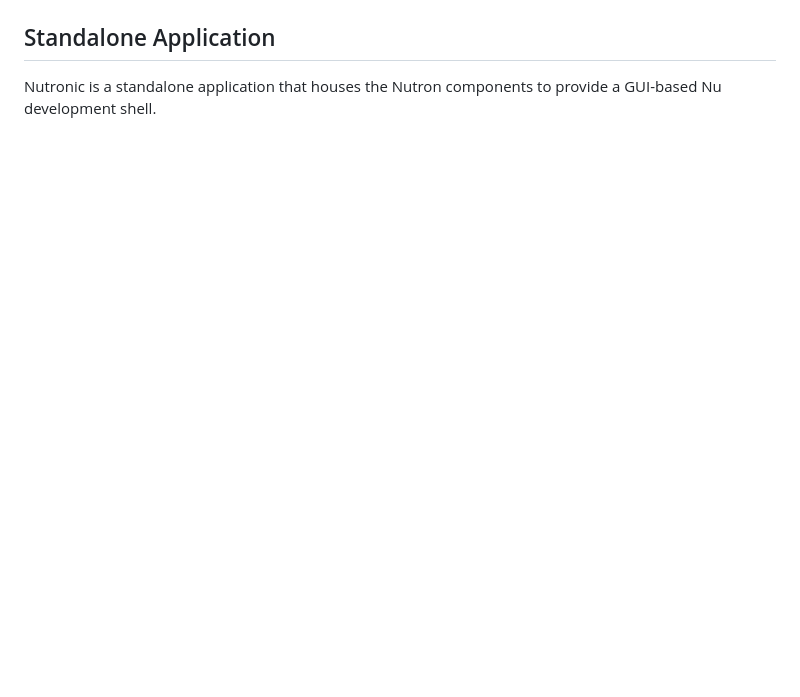
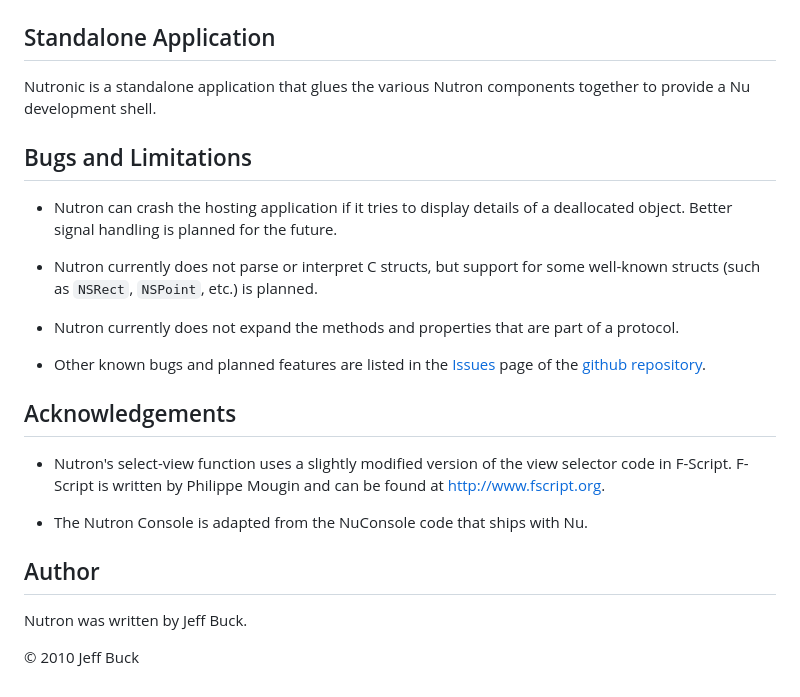
Before and after one commit to itfrombit/nutron, a Markdown page: index.md, the part around one of its changes. Drawn GitHub-style; blank space fills up the shorter version.

Commit message:
Trying new layout (from github)

```diff
--- a/index.md
+++ b/index.md
@@ -31,4 +78,29 @@ Components
 
 Standalone Application
 ----------------------
-Nutronic is a standalone application that houses the Nutron components to provide a GUI-based Nu development shell.
+Nutronic is a standalone application that glues the various Nutron components together to provide a Nu development shell.
+
+
+Bugs and Limitations
+--------------------
+- Nutron can crash the hosting application if it tries to display details of a deallocated object. Better signal handling is planned for the future.
+
+- Nutron currently does not parse or interpret C structs, but support for some well-known structs (such as `NSRect`, `NSPoint`, etc.) is planned.
+
+- Nutron currently does not expand the methods and properties that are part of a protocol.
+
+- Other known bugs and planned features are listed in the [Issues](http://github.com/itfrombit/nutron/issues) page of the [github repository](http://github.com/itfrombit/nutron).
+
+
+Acknowledgements
+----------------
+- Nutron's select-view function uses a slightly modified version of the view selector code in F-Script.  F-Script is written by Philippe Mougin and can be found at [http://www.fscript.org](http://www.fscript.org).
+
+- The Nutron Console is adapted from the NuConsole code that ships with Nu.
+
+
+Author
+------
+Nutron was written by Jeff Buck.
+
+&copy; 2010 Jeff Buck
```
Also changed, not shown: other parts of index.md (+50 -3 lines), img/nutron.png (added), img/nutron_inspect_select_view.png (added), img/nutron_select_view.png (added), img/nutron_with_parser.png (added), 3 other files.
